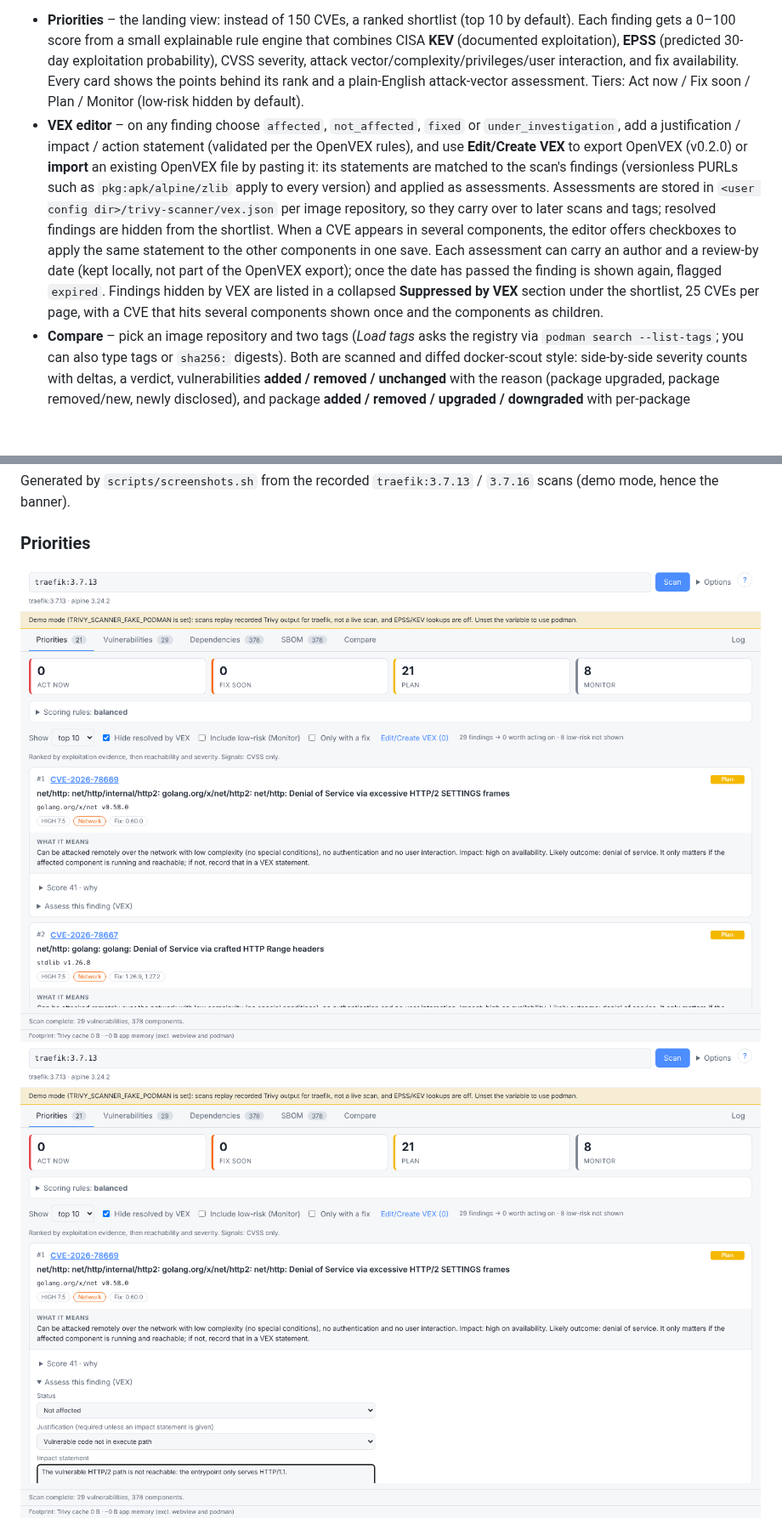
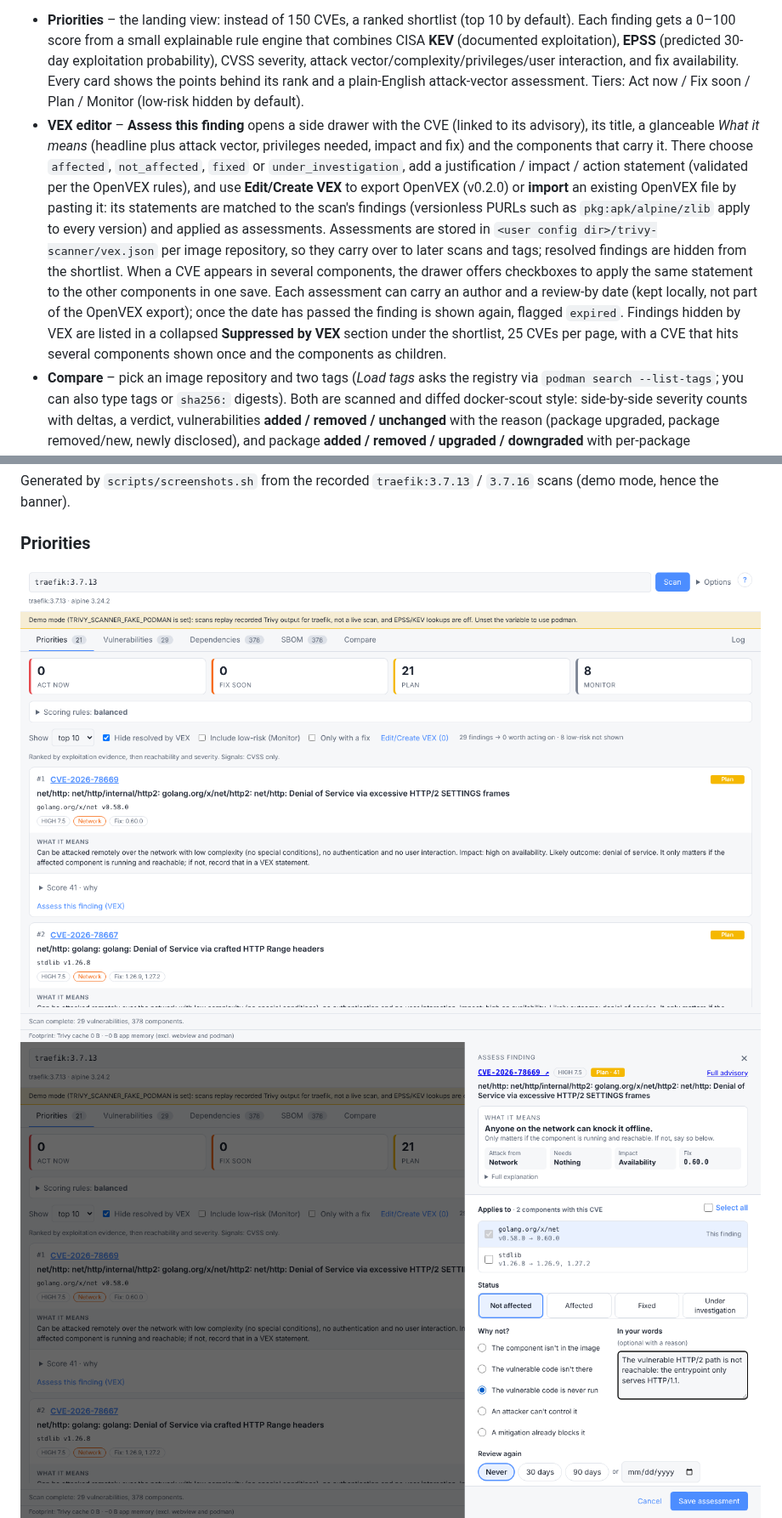
Before and after one commit to cthtrifork/trivy-dashboard-wail3, a Markdown page: README.md, 2 parts joined by grey strips. Shown at 85% size. GitHub-like rendering; pictures changed too: docs/screenshots/01-priorities.png, docs/screenshots/02-priorities-vex-editor.png, docs/screenshots/03-priorities-export-openvex.png; blank space fills up the shorter version.

```diff
--- a/README.md
+++ b/README.md
@@ -6,8 +6,8 @@ Podman container (`docker.io/aquasec/trivy`, version pinned in [`internal/trivy/
 - **Priorities** – the landing view: instead of 150 CVEs, a ranked shortlist (top 10 by default). Each finding gets a 0–100 score from a small explainable rule engine that combines
   CISA **KEV** (documented exploitation), **EPSS** (predicted 30-day exploitation probability), CVSS severity, attack vector/complexity/privileges/user interaction, and fix availability.
   Every card shows the points behind its rank and a plain-English attack-vector assessment. Tiers: Act now / Fix soon / Plan / Monitor (low-risk hidden by default).
-- **VEX editor** – on any finding choose `affected`, `not_affected`, `fixed` or `under_investigation`, add a justification / impact / action statement (validated per the OpenVEX rules),
-  and use **Edit/Create VEX** to export OpenVEX (v0.2.0) or **import** an existing OpenVEX file by pasting it: its statements are matched to the scan's findings (versionless PURLs such as `pkg:apk/alpine/zlib` apply to every version) and applied as assessments. Assessments are stored in `<user config dir>/trivy-scanner/vex.json` per image repository, so they carry over to later scans and tags; resolved findings are hidden from the shortlist. When a CVE appears in several components, the editor offers checkboxes to apply the same statement to the other components in one save. Each assessment can carry an author and a review-by date (kept locally, not part of the OpenVEX export); once the date has passed the finding is shown again, flagged `expired`. Findings hidden by VEX are listed in a collapsed **Suppressed by VEX** section under the shortlist, 25 CVEs per page, with a CVE that hits several components shown once and the components as children.
+- **VEX editor** – **Assess this finding** opens a side drawer with the CVE (linked to its advisory), its title, a glanceable *What it means* (headline plus attack vector, privileges needed, impact and fix) and the components that carry it. There choose `affected`, `not_affected`, `fixed` or `under_investigation`, add a justification / impact / action statement (validated per the OpenVEX rules),
+  and use **Edit/Create VEX** to export OpenVEX (v0.2.0) or **import** an existing OpenVEX file by pasting it: its statements are matched to the scan's findings (versionless PURLs such as `pkg:apk/alpine/zlib` apply to every version) and applied as assessments. Assessments are stored in `<user config dir>/trivy-scanner/vex.json` per image repository, so they carry over to later scans and tags; resolved findings are hidden from the shortlist. When a CVE appears in several components, the drawer offers checkboxes to apply the same statement to the other components in one save. Each assessment can carry an author and a review-by date (kept locally, not part of the OpenVEX export); once the date has passed the finding is shown again, flagged `expired`. Findings hidden by VEX are listed in a collapsed **Suppressed by VEX** section under the shortlist, 25 CVEs per page, with a CVE that hits several components shown once and the components as children.
 - **Compare** – pick an image repository and two tags (*Load tags* asks the registry via `podman search --list-tags`; you can also type tags or `sha256:` digests). Both are scanned and diffed docker-scout style:
   side-by-side severity counts with deltas, a verdict, vulnerabilities **added / removed / unchanged** with the reason (package upgraded, package removed/new, newly disclosed), and package **added / removed / upgraded / downgraded** with per-package vulnerability counts.
 - **Vulnerabilities** – severity cards (click to filter), search, sortable table, click a row for details.
```
Also changed, not shown: docs/architecture.md (+2 -2 lines), docs/screenshots/05-vulnerability-details.png, 8 other files.
